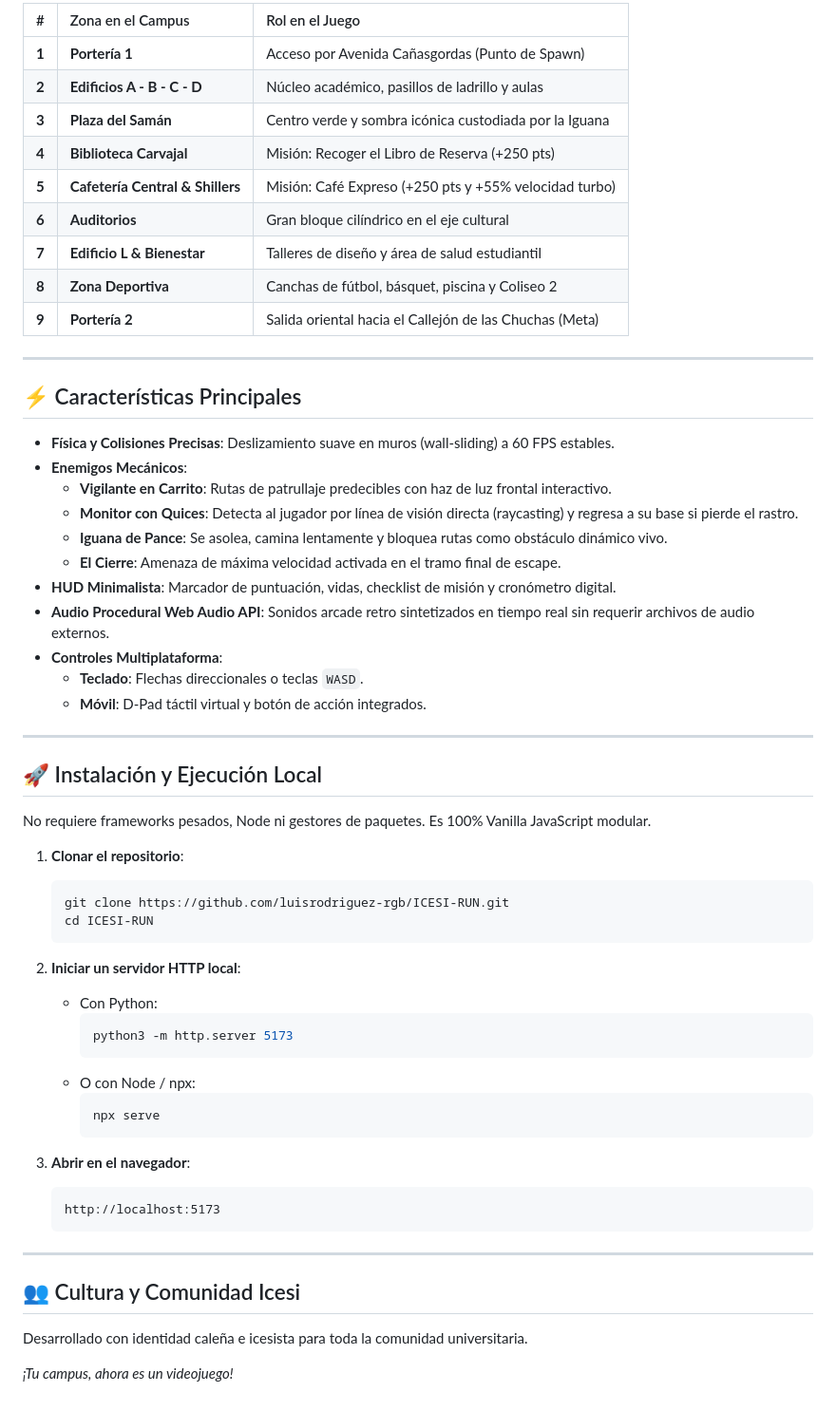
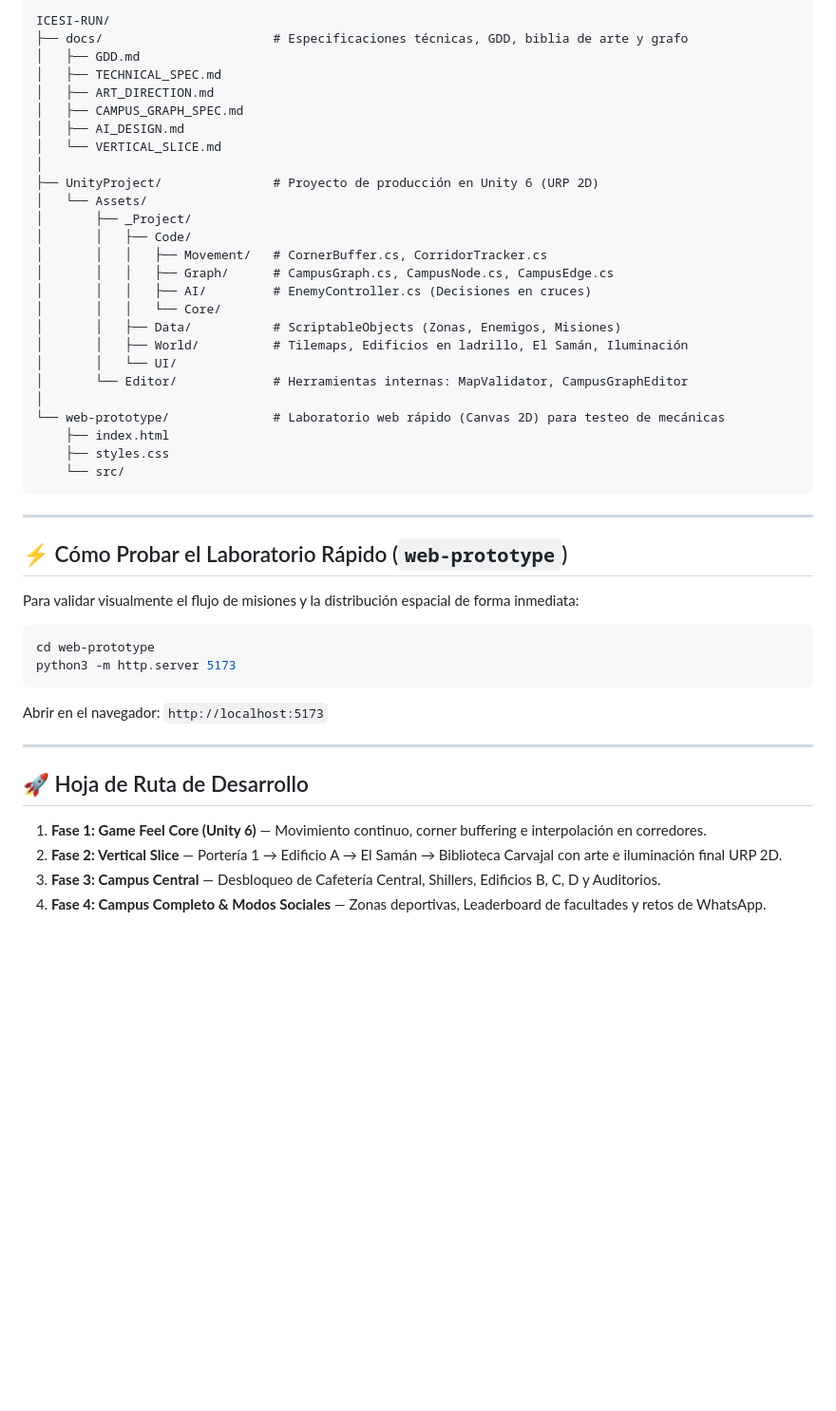
Before and after one commit to luisrodriguez-rgb/ICESI-RUN, a Markdown page: README.md, the part around one of its changes. Shown at 95% size. Rendered like a GitHub page; blank space fills up the shorter version.

Commit message:
docs: actualizar README con arquitectura Unity 6 URP 2D y pipeline de producción

````diff
--- a/README.md
+++ b/README.md
@@ -47,63 +67,50 @@ El principio rector es: **"El campus es el laberinto"**. El jugador no recorre u
 
-| # | Zona en el Campus | Rol en el Juego |
-| :---: | :--- | :--- |
-| **1** | **Portería 1** | Acceso por Avenida Cañasgordas (Punto de Spawn) |
-| **2** | **Edificios A - B - C - D** | Núcleo académico, pasillos de ladrillo y aulas |
-| **3** | **Plaza del Samán** | Centro verde y sombra icónica custodiada por la Iguana |
-| **4** | **Biblioteca Carvajal** | Misión: Recoger el Libro de Reserva (+250 pts) |
-| **5** | **Cafetería Central & Shillers** | Misión: Café Expreso (+250 pts y +55% velocidad turbo) |
-| **6** | **Auditorios** | Gran bloque cilíndrico en el eje cultural |
-| **7** | **Edificio L & Bienestar** | Talleres de diseño y área de salud estudiantil |
-| **8** | **Zona Deportiva** | Canchas de fútbol, básquet, piscina y Coliseo 2 |
-| **9** | **Portería 2** | Salida oriental hacia el Callejón de las Chuchas (Meta) |
+```text
+ICESI-RUN/
+├── docs/                       # Especificaciones técnicas, GDD, biblia de arte y grafo
+│   ├── GDD.md
+│   ├── TECHNICAL_SPEC.md
+│   ├── ART_DIRECTION.md
+│   ├── CAMPUS_GRAPH_SPEC.md
+│   ├── AI_DESIGN.md
+│   └── VERTICAL_SLICE.md
+│
+├── UnityProject/               # Proyecto de producción en Unity 6 (URP 2D)
+│   └── Assets/
+│       ├── _Project/
+│       │   ├── Code/
+│       │   │   ├── Movement/   # CornerBuffer.cs, CorridorTracker.cs
+│       │   │   ├── Graph/      # CampusGraph.cs, CampusNode.cs, CampusEdge.cs
+│       │   │   ├── AI/         # EnemyController.cs (Decisiones en cruces)
+│       │   │   └── Core/
+│       │   ├── Data/           # ScriptableObjects (Zonas, Enemigos, Misiones)
+│       │   ├── World/          # Tilemaps, Edificios en ladrillo, El Samán, Iluminación
+│       │   └── UI/
+│       └── Editor/             # Herramientas internas: MapValidator, CampusGraphEditor
+│
+└── web-prototype/              # Laboratorio web rápido (Canvas 2D) para testeo de mecánicas
+    ├── index.html
+    ├── styles.css
+    └── src/
+```
 
 ---
 
-## ⚡ Características Principales
+## ⚡ Cómo Probar el Laboratorio Rápido (`web-prototype`)
 
-- **Física y Colisiones Precisas**: Deslizamiento suave en muros (wall-sliding) a 60 FPS estables.
-- **Enemigos Mecánicos**:
-  - **Vigilante en Carrito**: Rutas de patrullaje predecibles con haz de luz frontal interactivo.
-  - **Monitor con Quices**: Detecta al jugador por línea de visión directa (raycasting) y regresa a su base si pierde el rastro.
-  - **Iguana de Pance**: Se asolea, camina lentamente y bloquea rutas como obstáculo dinámico vivo.
-  - **El Cierre**: Amenaza de máxima velocidad activada en el tramo final de escape.
-- **HUD Minimalista**: Marcador de puntuación, vidas, checklist de misión y cronómetro digital.
-- **Audio Procedural Web Audio API**: Sonidos arcade retro sintetizados en tiempo real sin requerir archivos de audio externos.
-- **Controles Multiplataforma**:
-  - **Teclado**: Flechas direccionales o teclas `WASD`.
-  - **Móvil**: D-Pad táctil virtual y botón de acción integrados.
+Para validar visualmente el flujo de misiones y la distribución espacial de forma inmediata:
+
+```bash
+cd web-prototype
+python3 -m http.server 5173
+```
+Abrir en el navegador: `http://localhost:5173`
 
 ---
 
-## 🚀 Instalación y Ejecución Local
+## 🚀 Hoja de Ruta de Desarrollo
 
-No requiere frameworks pesados, Node ni gestores de paquetes. Es 100% Vanilla JavaScript modular.
-
-1. **Clonar el repositorio**:
-   ```bash
-   git clone https://github.com/luisrodriguez-rgb/ICESI-RUN.git
-   cd ICESI-RUN
-   ```
-
-2. **Iniciar un servidor HTTP local**:
-   - Con Python:
-     ```bash
-     python3 -m http.server 5173
-     ```
-   - O con Node / npx:
-     ```bash
-     npx serve
-     ```
-
-3. **Abrir en el navegador**:
-   ```text
-   http://localhost:5173
-   ```
-
----
-
-## 👥 Cultura y Comunidad Icesi
-
-Desarrollado con identidad caleña e icesista para toda la comunidad universitaria.
-
-*¡Tu campus, ahora es un videojuego!*
+1. **Fase 1: Game Feel Core (Unity 6)** — Movimiento continuo, corner buffering e interpolación en corredores.
+2. **Fase 2: Vertical Slice** — Portería 1 → Edificio A → El Samán → Biblioteca Carvajal con arte e iluminación final URP 2D.
+3. **Fase 3: Campus Central** — Desbloqueo de Cafetería Central, Shillers, Edificios B, C, D y Auditorios.
+4. **Fase 4: Campus Completo & Modos Sociales** — Zonas deportivas, Leaderboard de facultades y retos de WhatsApp.
````
Also changed, not shown: other parts of README.md (+47 -27 lines).
